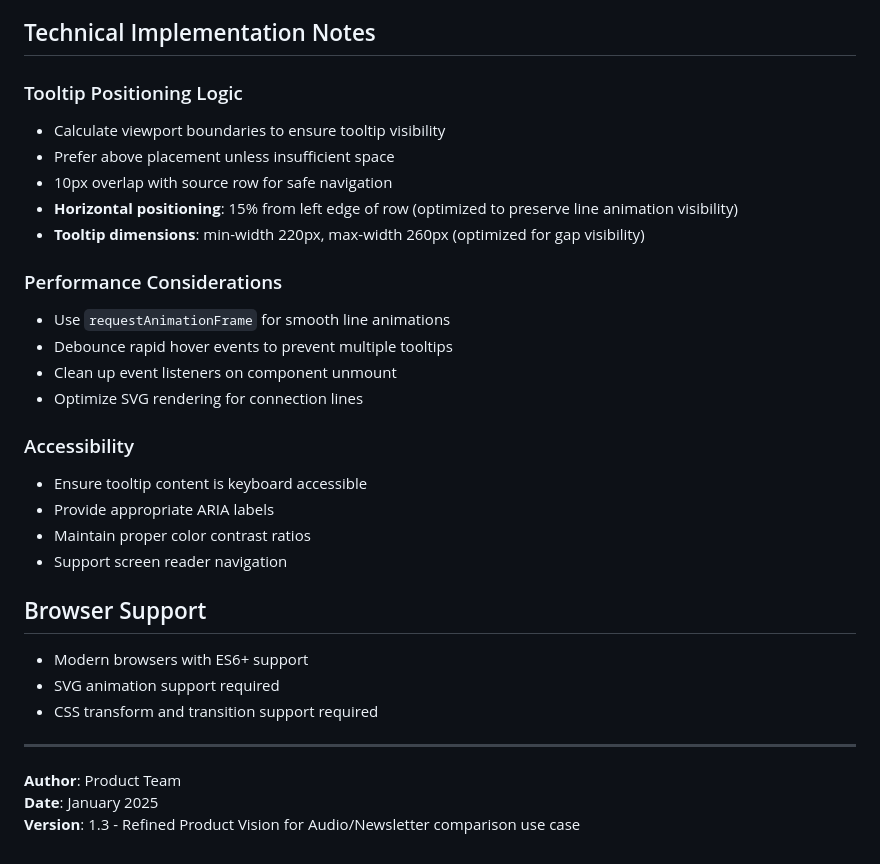
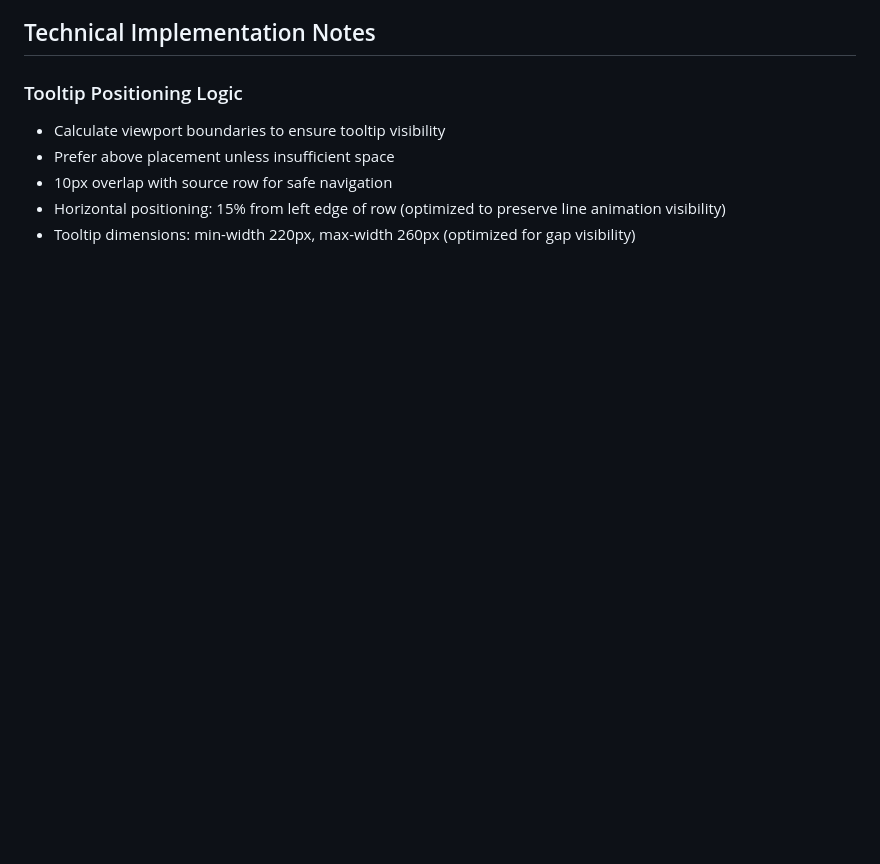
Before and after one commit to ziyun-liang/enhanced-tooltip-prototype, a Markdown page: audience-overlap-tooltip-prd.md, the part around the change printed below. GitHub-like rendering; blank space fills up the shorter version.

```diff
--- a/audience-overlap-tooltip-prd.md
+++ b/audience-overlap-tooltip-prd.md
@@ -128,28 +96,5 @@ const sharedSegments = {
 - Calculate viewport boundaries to ensure tooltip visibility
 - Prefer above placement unless insufficient space
 - 10px overlap with source row for safe navigation
-- **Horizontal positioning**: 15% from left edge of row (optimized to preserve line animation visibility)
-- **Tooltip dimensions**: min-width 220px, max-width 260px (optimized for gap visibility)
-
-### Performance Considerations
-- Use `requestAnimationFrame` for smooth line animations
-- Debounce rapid hover events to prevent multiple tooltips
-- Clean up event listeners on component unmount
-- Optimize SVG rendering for connection lines
-
-### Accessibility
-- Ensure tooltip content is keyboard accessible
-- Provide appropriate ARIA labels
-- Maintain proper color contrast ratios
-- Support screen reader navigation
-
-## Browser Support
-- Modern browsers with ES6+ support
-- SVG animation support required
-- CSS transform and transition support required
-
----
-
-**Author**: Product Team
-**Date**: January 2025
-**Version**: 1.3 - Refined Product Vision for Audio/Newsletter comparison use case
+- Horizontal positioning: 15% from left edge of row (optimized to preserve line animation visibility)
+- Tooltip dimensions: min-width 220px, max-width 260px (optimized for gap visibility)
```
Also changed, not shown: other parts of audience-overlap-tooltip-prd.md (+55 -87 lines).
